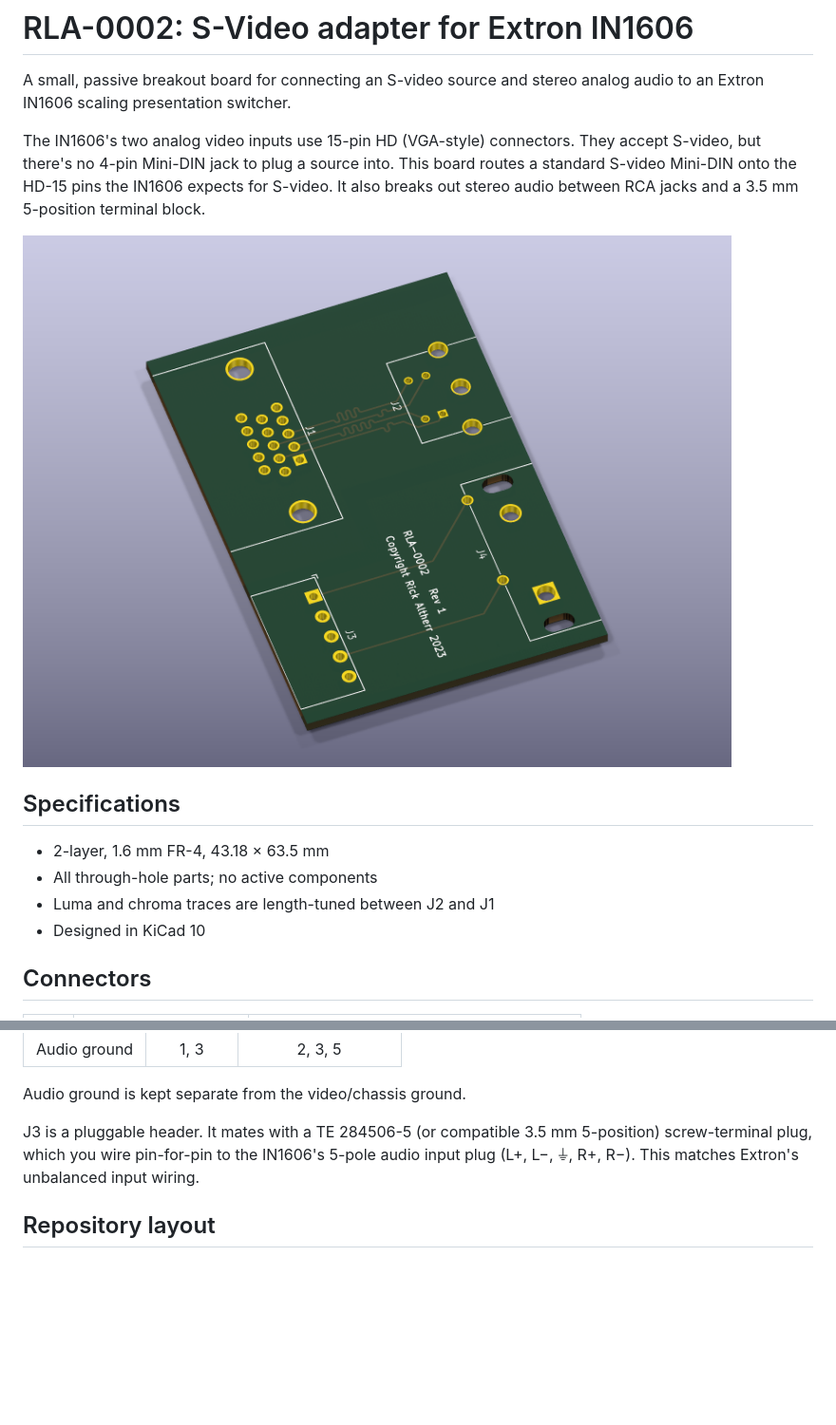
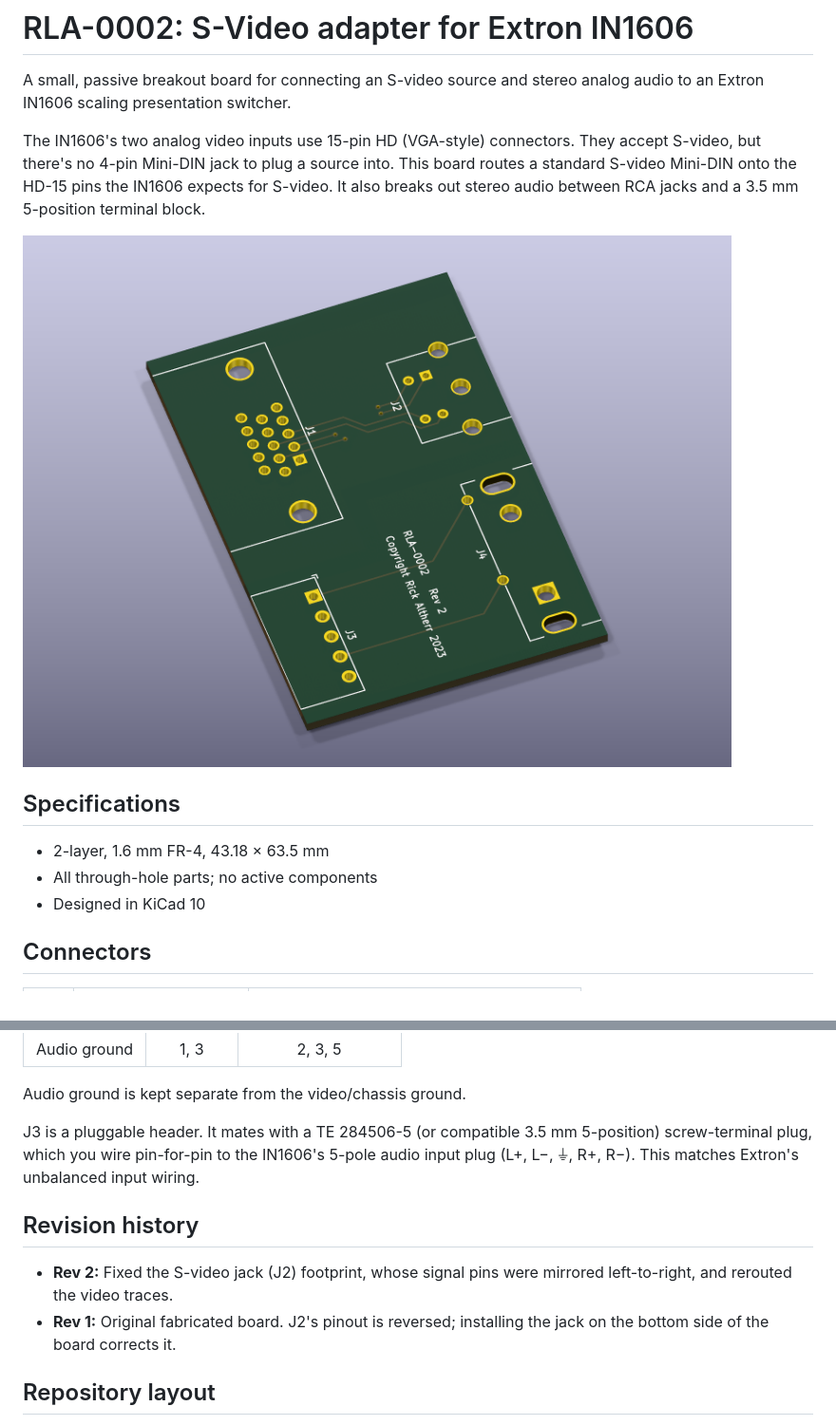
Before and after one commit to mx-shift/extron-svideo-adapter, a Markdown page: README.md, 2 parts joined by grey strips. Shown at 95% size. Rendered like a GitHub page; pictures changed too: docs/board.png; blank space fills up the shorter version.

Commit message:
Rev 2: correct J2 footprint and reroute video
Update J2 to the corrected Mini-DIN footprint, whose signal pads 1/2
and 3/4 were mirrored left-to-right in Rev 1. The corrected pinout puts
the luma pair on J2's top row, so the luma and chroma pairs now have to
cross between J1 and J2.

Each signal runs 1.145 mm from its own return, following the Rev 1
lanes out of J1 and the Rev 1 approach paths into J2; the luma pair
hops under the chroma pair on B.Cu (4 vias, ~7 mm) and the GND pour
stays one piece. Minimum clearance is 0.22 mm where J1's middle-row
returns exit between the outer-row pins (set by the 2.29 mm pin pitch,
as in Rev 1); 0.325 mm or more elsewhere. The Rev 1 length-tuning
meanders are dropped: the remaining skew is tens of picoseconds,
negligible at S-video frequencies.

Also update the board's footprints to the fixed library versions,
align J1 pad 11 with the library footprint, give J1 pad 10 a solid
zone connection to remove two thermal-relief copper slivers, fix the
J3 field name typo, bump the silkscreen revision to Rev 2, and add
README revision notes and a new render.

```diff
--- a/README.md
+++ b/README.md
@@ -15,7 +15,6 @@ for S-video. It also breaks out stereo audio between RCA jacks and a 3.5 mm
 
 - 2-layer, 1.6 mm FR-4, 43.18 × 63.5 mm
 - All through-hole parts; no active components
-- Luma and chroma traces are length-tuned between J2 and J1
 - Designed in KiCad 10
 
 ## Connectors
@@ -56,6 +55,13 @@ J3 is a pluggable header. It mates with a TE 284506-5 (or compatible 3.5 mm
 5-pole audio input plug (L+, L−, ⏚, R+, R−). This matches Extron's
 unbalanced input wiring.
 
+## Revision history
+
+- **Rev 2:** Fixed the S-video jack (J2) footprint, whose signal pins were
+  mirrored left-to-right, and rerouted the video traces.
+- **Rev 1:** Original fabricated board. J2's pinout is reversed; installing
+  the jack on the bottom side of the board corrects it.
+
 ## Repository layout
 
 - `rla-0002.kicad_pro`, `.kicad_sch`, `.kicad_pcb`: KiCad project
```
Also changed, not shown: 1 other file.
